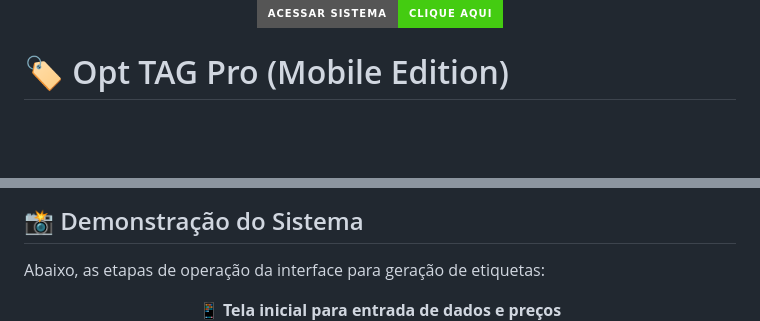
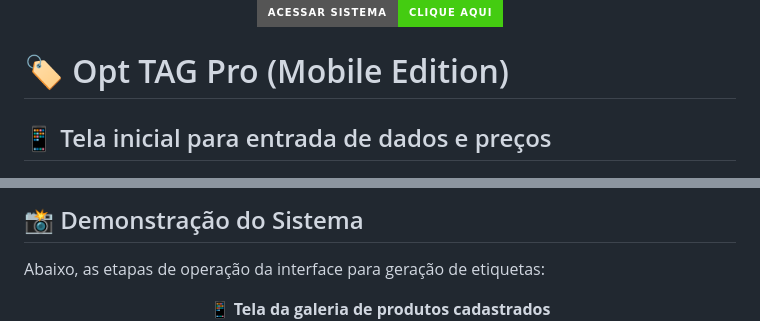
Before and after one commit to Lucas-Silva28/HTML5-e-CSS3, a Markdown page: README.md, 2 parts joined by grey strips. Drawn GitHub-style; badges without logos; blank space fills up the shorter version.

Commit message:
Update README.md
Ajustando nomes

```diff
--- a/README.md
+++ b/README.md
@@ -12,6 +12,9 @@
 # 🏷️ Opt TAG Pro (Mobile Edition)
 
 <p align="center">
+
+  ## 📱 Tela inicial para entrada de dados e preços
+
   <img src="./assets/imagem01.jpg" alt="Banner Opt TAG " width="100%">
 </p>
 
@@ -33,8 +36,10 @@ Você pode testar o gerador de etiquetas em tempo real clicando no link abaixo:
 
 Abaixo, as etapas de operação da interface para geração de etiquetas:
 
+
 <p align="center">
-  <b>📱 Tela inicial para entrada de dados e preços</b><br>
+  <b>📱 Tela da galeria de produtos cadastrados </b><br>
+
   <img src="./assets/imagem02.jpg" width="80%">
 </p>
 
```
